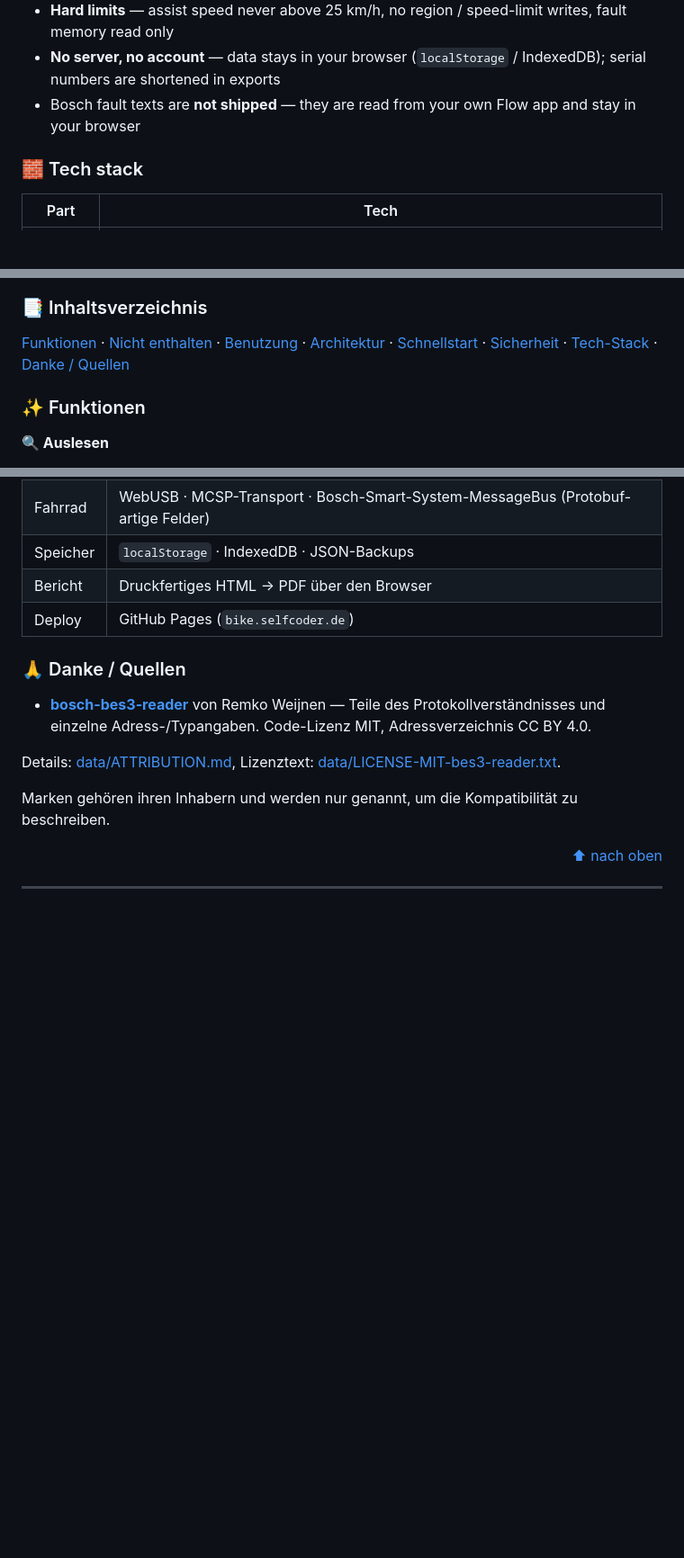
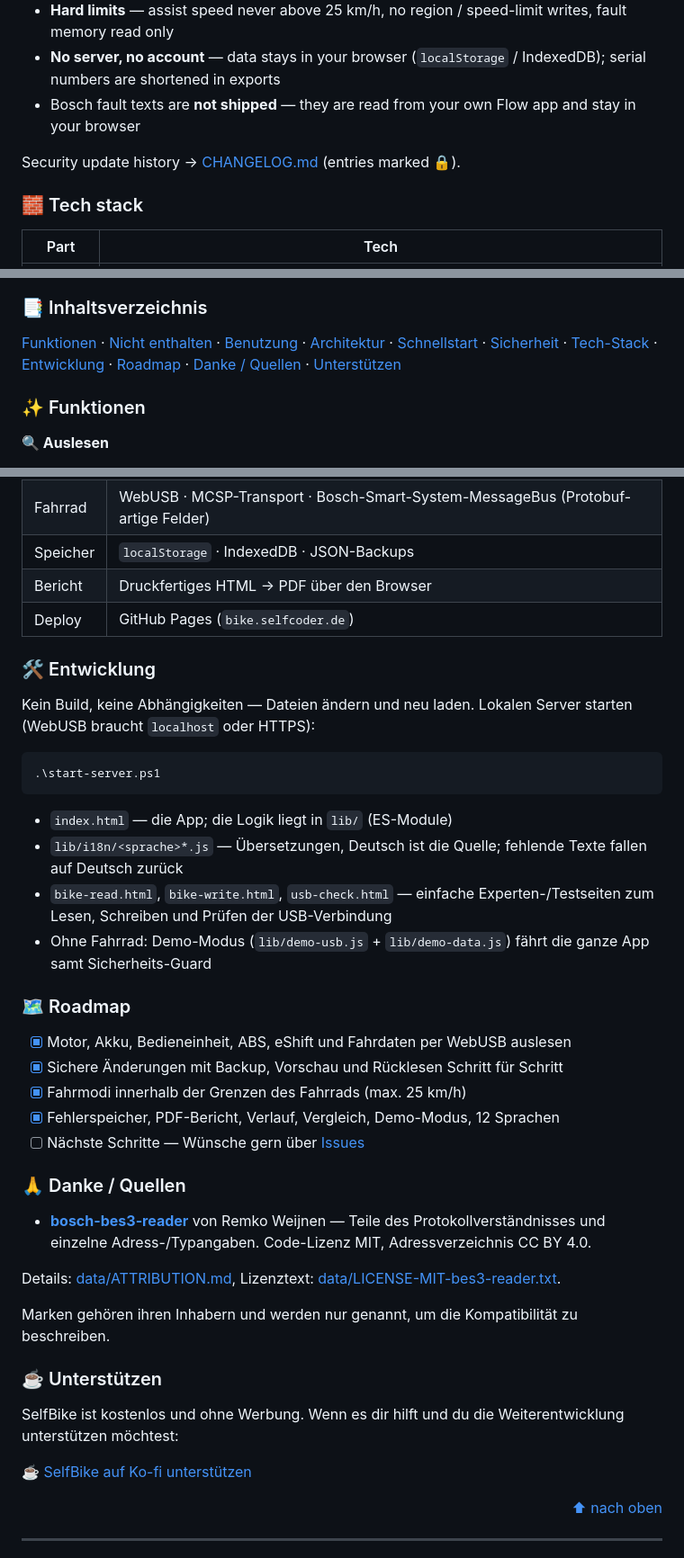
Before and after one commit to s3lfcod3r/SelfBike, a Markdown page: README.md, 3 parts joined by grey strips. Shown at 90% size. Drawn GitHub-style; blank space fills up the shorter version.

````diff
--- a/README.md
+++ b/README.md
@@ -122,6 +125,8 @@ Open `http://localhost:8080` → SelfBike runs locally. Any other static server
 - **No server, no account** — data stays in your browser (`localStorage` / IndexedDB); serial numbers are shortened in exports
 - Bosch fault texts are **not shipped** — they are read from your own Flow app and stay in your browser
 
+Security update history → [CHANGELOG.md](CHANGELOG.md) (entries marked 🔒).
+
 <a id="en-tech-stack"></a>
 
 ### 🧱 Tech stack
@@ -162,7 +200,7 @@ Teil der **Self**-Familie (SelfMailer, SelfStream, SelfStorm, SelfPoolTracker
 
 ### 📑 Inhaltsverzeichnis
 
-[Funktionen](#de-funktionen) · [Nicht enthalten](#de-nicht-enthalten) · [Benutzung](#de-benutzung) · [Architektur](#de-architektur) · [Schnellstart](#de-schnellstart) · [Sicherheit](#de-sicherheit) · [Tech-Stack](#de-tech-stack) · [Danke / Quellen](#de-quellen)
+[Funktionen](#de-funktionen) · [Nicht enthalten](#de-nicht-enthalten) · [Benutzung](#de-benutzung) · [Architektur](#de-architektur) · [Schnellstart](#de-schnellstart) · [Sicherheit](#de-sicherheit) · [Tech-Stack](#de-tech-stack) · [Entwicklung](#de-entwicklung) · [Roadmap](#de-roadmap) · [Danke / Quellen](#de-quellen) · [Unterstützen](#de-unterstuetzen)
 
 <a id="de-funktionen"></a>
 
@@ -265,6 +305,31 @@ Selbst betreiben: reines HTML/JS, kein Build — WebUSB braucht `localhost` oder
 | Bericht | Druckfertiges HTML → PDF über den Browser |
 | Deploy | GitHub Pages (`bike.selfcoder.de`) |
 
+<a id="de-entwicklung"></a>
+
+### 🛠️ Entwicklung
+
+Kein Build, keine Abhängigkeiten — Dateien ändern und neu laden. Lokalen Server starten (WebUSB braucht `localhost` oder HTTPS):
+
+```powershell
+.\start-server.ps1
+```
+
+- `index.html` — die App; die Logik liegt in `lib/` (ES-Module)
+- `lib/i18n/<sprache>*.js` — Übersetzungen, Deutsch ist die Quelle; fehlende Texte fallen auf Deutsch zurück
+- `bike-read.html`, `bike-write.html`, `usb-check.html` — einfache Experten-/Testseiten zum Lesen, Schreiben und Prüfen der USB-Verbindung
+- Ohne Fahrrad: Demo-Modus (`lib/demo-usb.js` + `lib/demo-data.js`) fährt die ganze App samt Sicherheits-Guard
+
+<a id="de-roadmap"></a>
+
+### 🗺️ Roadmap
+
+- [x] Motor, Akku, Bedieneinheit, ABS, eShift und Fahrdaten per WebUSB auslesen
+- [x] Sichere Änderungen mit Backup, Vorschau und Rücklesen Schritt für Schritt
+- [x] Fahrmodi innerhalb der Grenzen des Fahrrads (max. 25 km/h)
+- [x] Fehlerspeicher, PDF-Bericht, Verlauf, Vergleich, Demo-Modus, 12 Sprachen
+- [ ] Nächste Schritte — Wünsche gern über [Issues](https://github.com/s3lfcod3r/SelfBike/issues)
+
 <a id="de-quellen"></a>
 
 ### 🙏 Danke / Quellen
@@ -274,6 +339,14 @@ Selbst betreiben: reines HTML/JS, kein Build — WebUSB braucht `localhost` oder
 Details: [data/ATTRIBUTION.md](data/ATTRIBUTION.md), Lizenztext: [data/LICENSE-MIT-bes3-reader.txt](data/LICENSE-MIT-bes3-reader.txt).
 
 Marken gehören ihren Inhabern und werden nur genannt, um die Kompatibilität zu beschreiben.
+
+<a id="de-unterstuetzen"></a>
+
+### ☕ Unterstützen
+
+SelfBike ist kostenlos und ohne Werbung. Wenn es dir hilft und du die Weiterentwicklung unterstützen möchtest:
+
+[☕ SelfBike auf Ko-fi unterstützen](https://ko-fi.com/s3lfcod3r)
 
 <p align="right"><a href="#-deutsch">⬆ nach oben</a></p>
 
````
Also changed, not shown: other parts of README.md (+40 -2 lines), CHANGELOG.md (added, +10 -0 lines), assets/logo.png (added).
